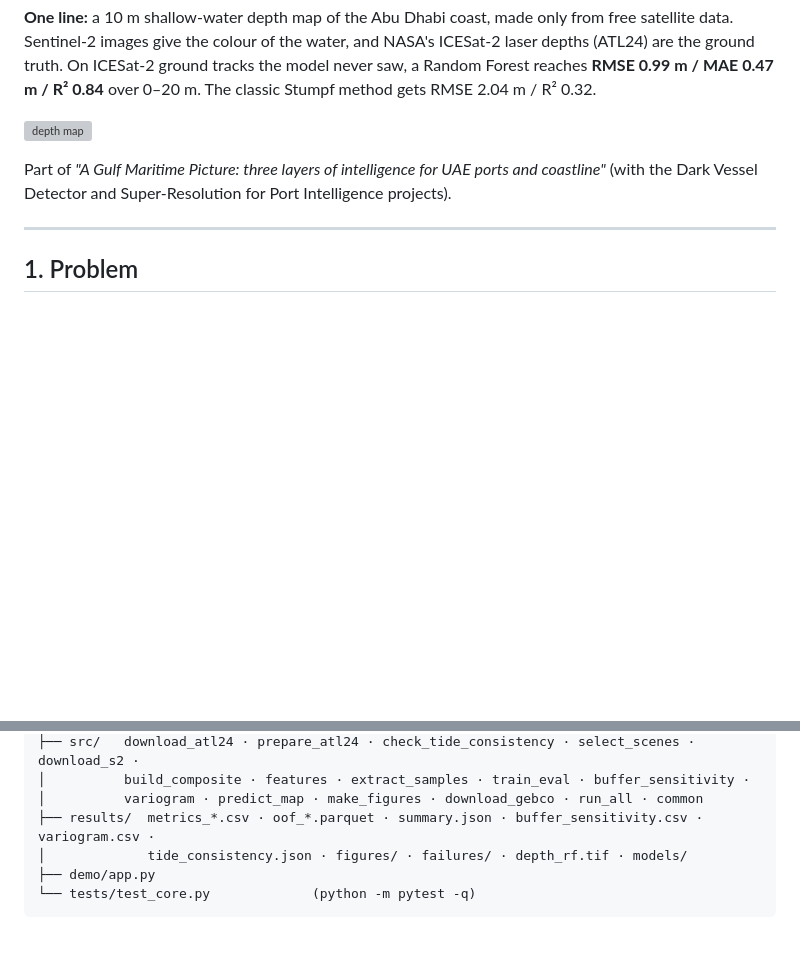
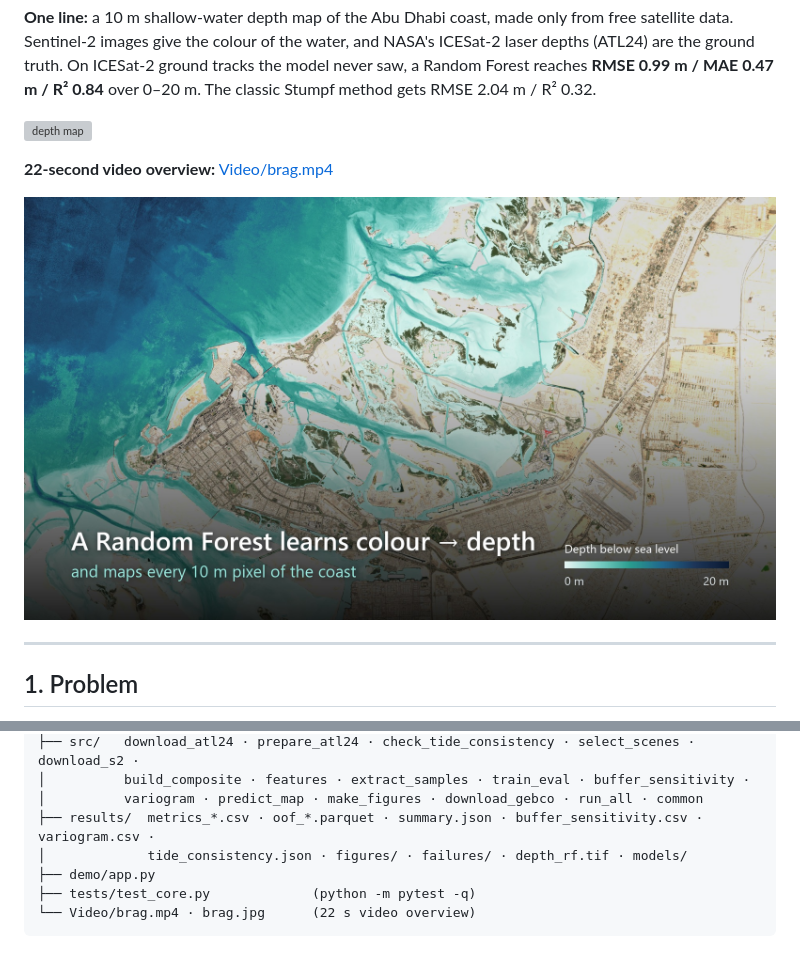
Before and after one commit to JordanManoj/abu-dhabi-coastal-bathymetry, a Markdown page: README.md, 2 parts joined by grey strips. Rendered like a GitHub page; pictures changed too: Video/brag.jpg (added); blank space fills up the shorter version; grey boxes are pictures that could not be loaded.

Commit message:
Add 22-second video overview

````diff
--- a/README.md
+++ b/README.md
@@ -8,8 +8,9 @@ RMSE 2.04 m / R² 0.32.
 
 ![depth map](results/figures/depth_map.png)
 
-Part of *"A Gulf Maritime Picture: three layers of intelligence for UAE ports and coastline"*
-(with the Dark Vessel Detector and Super-Resolution for Port Intelligence projects).
+**22-second video overview:** [Video/brag.mp4](Video/brag.mp4)
+
+[![video overview](Video/brag.jpg)](Video/brag.mp4)
 
 ---
 
@@ -213,5 +214,6 @@ The steps run one at a time so the laptop's RAM is freed between steps.
 ├── results/  metrics_*.csv · oof_*.parquet · summary.json · buffer_sensitivity.csv · variogram.csv ·
 │             tide_consistency.json · figures/ · failures/ · depth_rf.tif · models/
 ├── demo/app.py
-└── tests/test_core.py             (python -m pytest -q)
+├── tests/test_core.py             (python -m pytest -q)
+└── Video/brag.mp4 · brag.jpg      (22 s video overview)
 ```
````
Also changed, not shown: 1 other file.
